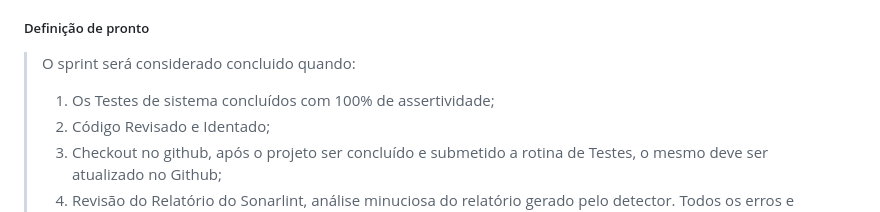
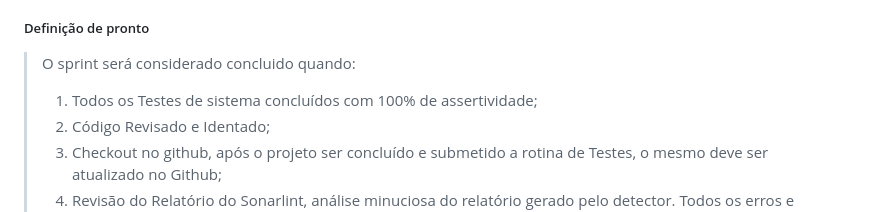
Before and after one commit to DaltonGuima/PC_Maker, a Markdown page: README.md, the part around the change. GitHub-like rendering.

```diff
--- a/README.md
+++ b/README.md
@@ -58,7 +58,7 @@ O modelo Canva do Projeto:
 
 ##### Definição de pronto
 > O sprint será considerado concluido quando:
-> 1) Os Testes de sistema concluídos com 100% de assertividade;
+> 1) Todos os Testes de sistema concluídos com 100% de assertividade;
 > 2) Código Revisado e Identado;
 > 3) Checkout no github, após o projeto ser concluído e submetido a rotina de Testes, o mesmo deve ser atualizado no Github;
 > 4) Revisão do Relatório do Sonarlint, análise minuciosa do relatório gerado pelo detector. Todos os erros e sugestões totalmente analisados e caso necessário, corrigidos;
```
